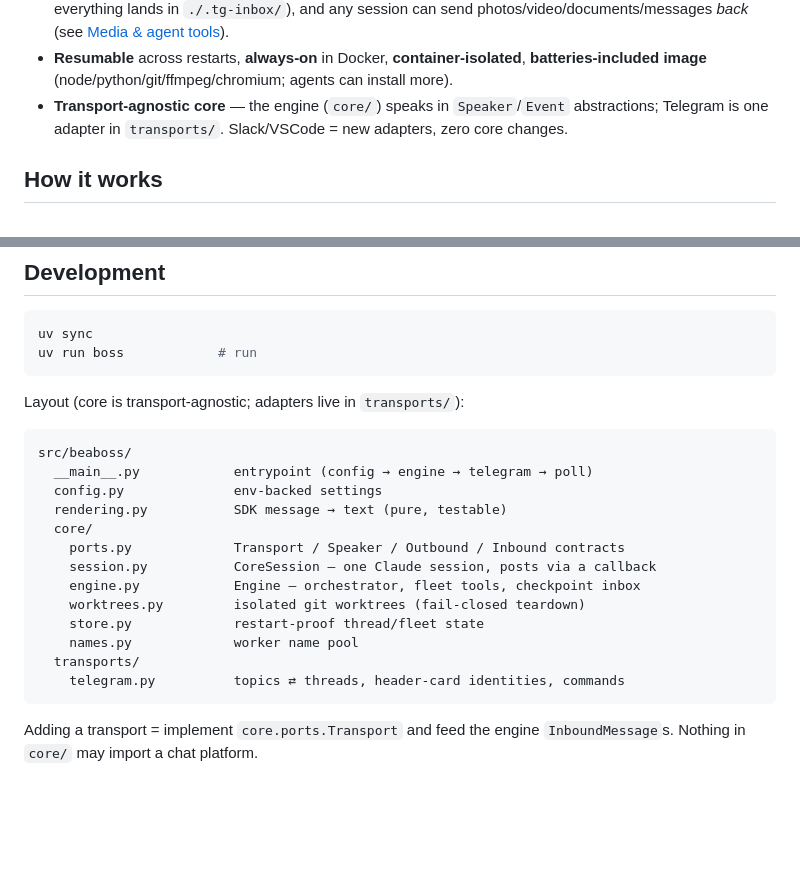
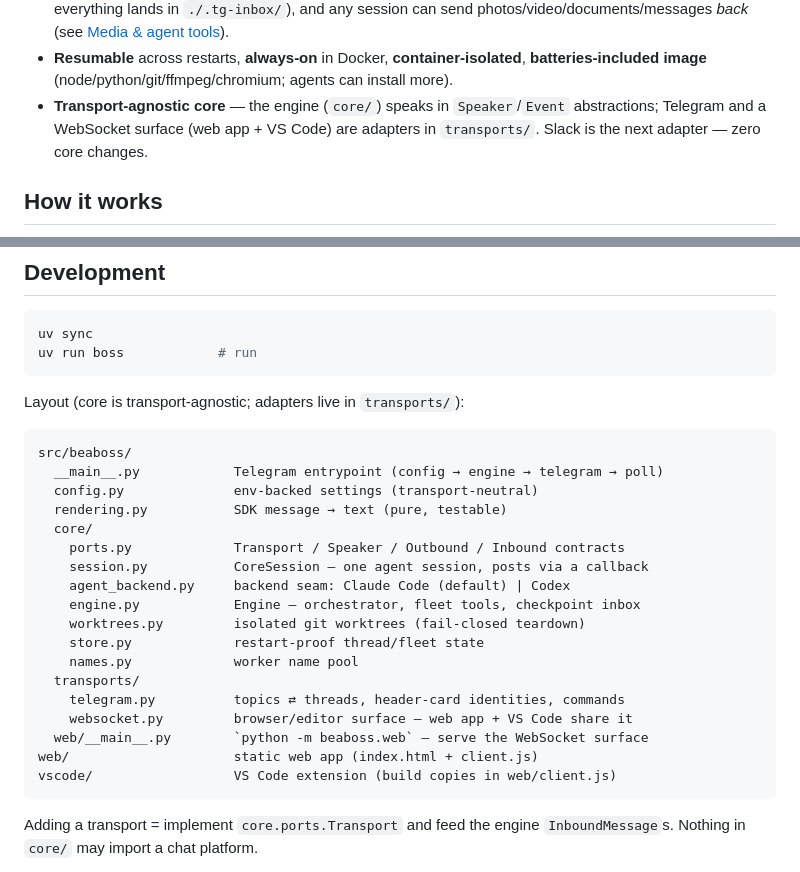
Before and after one commit to Dri-water/be-a-boss, a Markdown page: README.md, 2 parts joined by grey strips. GitHub-like rendering; blank space fills up the shorter version.

````diff
--- a/README.md
+++ b/README.md
@@ -78,8 +95,8 @@ sender per message.
   **batteries-included image** (node/python/git/ffmpeg/chromium; agents can
   install more).
 - **Transport-agnostic core** — the engine (`core/`) speaks in `Speaker`/`Event`
-  abstractions; Telegram is one adapter in `transports/`. Slack/VSCode = new
-  adapters, zero core changes.
+  abstractions; Telegram and a WebSocket surface (web app + VS Code) are adapters in
+  `transports/`. Slack is the next adapter — zero core changes.
 
 ## How it works
 
@@ -270,18 +316,23 @@ Layout (core is transport-agnostic; adapters live in `transports/`):
 
 ```
 src/beaboss/
-  __main__.py            entrypoint (config → engine → telegram → poll)
-  config.py              env-backed settings
+  __main__.py            Telegram entrypoint (config → engine → telegram → poll)
+  config.py              env-backed settings (transport-neutral)
   rendering.py           SDK message → text (pure, testable)
   core/
     ports.py             Transport / Speaker / Outbound / Inbound contracts
-    session.py           CoreSession — one Claude session, posts via a callback
+    session.py           CoreSession — one agent session, posts via a callback
+    agent_backend.py     backend seam: Claude Code (default) | Codex
     engine.py            Engine — orchestrator, fleet tools, checkpoint inbox
     worktrees.py         isolated git worktrees (fail-closed teardown)
     store.py             restart-proof thread/fleet state
     names.py             worker name pool
   transports/
     telegram.py          topics ⇄ threads, header-card identities, commands
+    websocket.py         browser/editor surface — web app + VS Code share it
+  web/__main__.py        `python -m beaboss.web` — serve the WebSocket surface
+web/                     static web app (index.html + client.js)
+vscode/                  VS Code extension (build copies in web/client.js)
 ```
 
 Adding a transport = implement `core.ports.Transport` and feed the engine
````
Also changed, not shown: other parts of README.md (+89 -43 lines), SECURITY.md (+6 -3 lines), assets/promo-poster.png (added), assets/screenshot-vscode.png (added), assets/screenshot-web.png (added), 12 other files.
